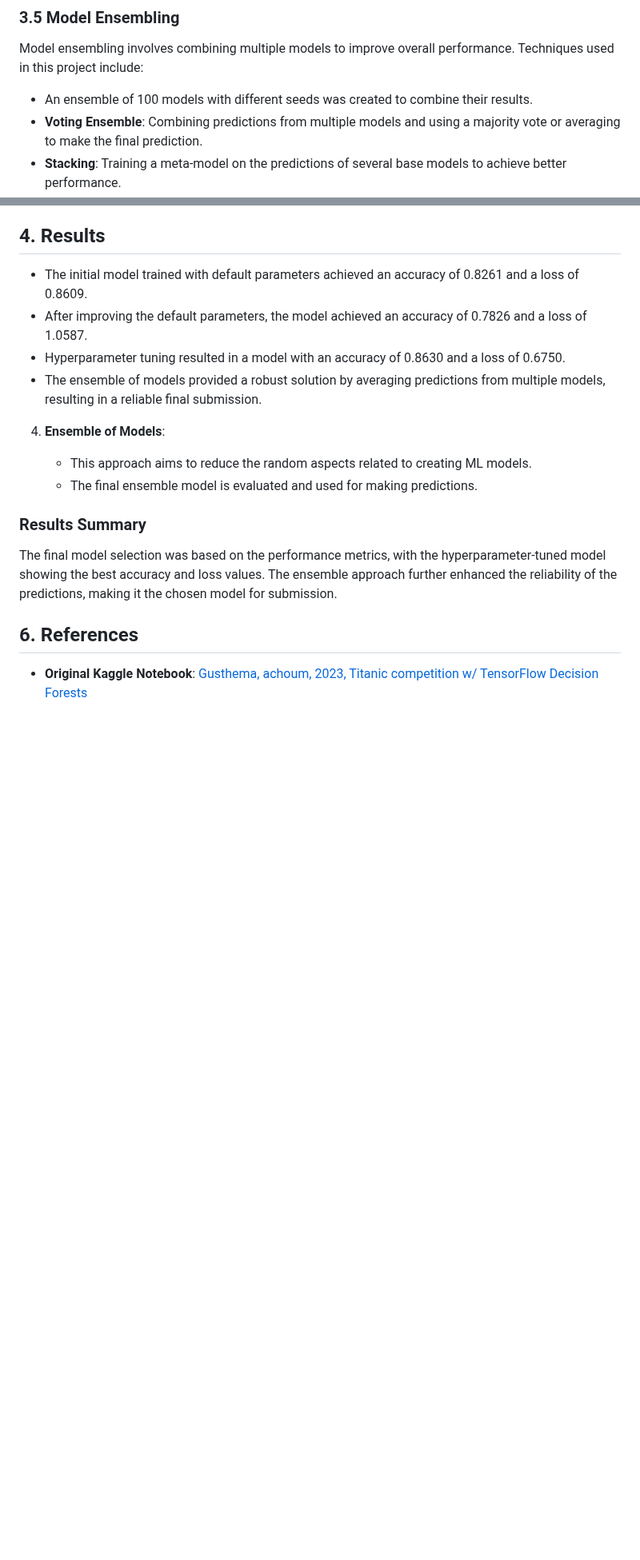
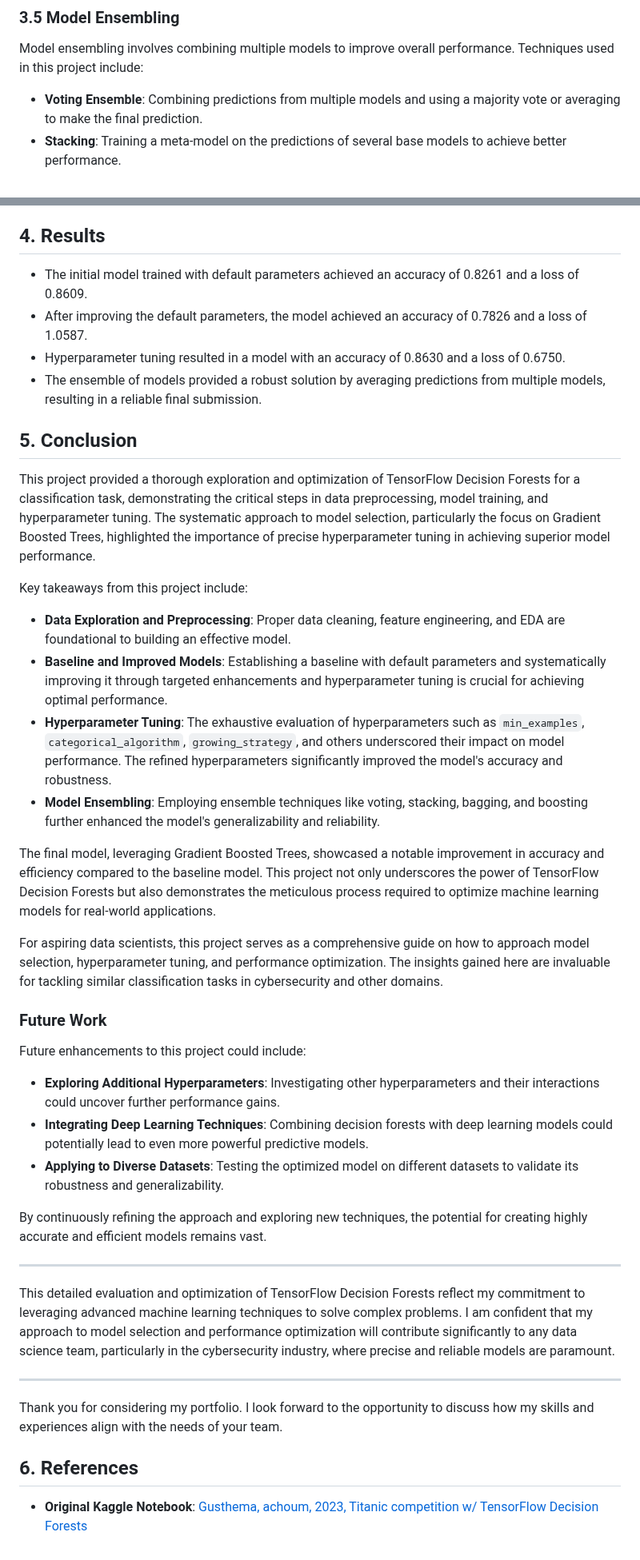
Before and after one commit to rexcoleman/TensorFlow-Decision-Forest-Titanic, a Markdown page: README.md, 2 parts joined by grey strips. Shown at 80% size. Rendered like a GitHub page; blank space fills up the shorter version.

```diff
--- a/README.md
+++ b/README.md
@@ -201,7 +194,6 @@ Hyperparameter tuning is a crucial step in improving model performance. This inv
 ### 3.5 Model Ensembling
 
 Model ensembling involves combining multiple models to improve overall performance. Techniques used in this project include:
-- An ensemble of 100 models with different seeds was created to combine their results.
 - **Voting Ensemble**: Combining predictions from multiple models and using a majority vote or averaging to make the final prediction.
 - **Stacking**: Training a meta-model on the predictions of several base models to achieve better performance.
 - **Bagging and Boosting**: Implementing methods like [Bagging (Bootstrap Aggregating)](https://github.com/rexcoleman/Data-Science-Model-Selection-in-Cybersecurity/blob/main/README.md#bootstrap-aggregating-bagging) and [Boosting](https://github.com/rexcoleman/Data-Science-Model-Selection-in-Cybersecurity/blob/main/README.md#2-boosting-methods) to reduce variance and bias in the model.
@@ -255,18 +247,39 @@ By leveraging TensorFlow Decision Forests (TF-DF) and selecting Gradient Boosted
 - Hyperparameter tuning resulted in a model with an accuracy of 0.8630 and a loss of 0.6750.
 - The ensemble of models provided a robust solution by averaging predictions from multiple models, resulting in a reliable final submission.
 
+## 5. Conclusion
 
+This project provided a thorough exploration and optimization of TensorFlow Decision Forests for a classification task, demonstrating the critical steps in data preprocessing, model training, and hyperparameter tuning. The systematic approach to model selection, particularly the focus on Gradient Boosted Trees, highlighted the importance of precise hyperparameter tuning in achieving superior model performance.
 
-4. **Ensemble of Models**:
+Key takeaways from this project include:
 
-    - This approach aims to reduce the random aspects related to creating ML models.
-    - The final ensemble model is evaluated and used for making predictions.
+- **Data Exploration and Preprocessing**: Proper data cleaning, feature engineering, and EDA are foundational to building an effective model.
+- **Baseline and Improved Models**: Establishing a baseline with default parameters and systematically improving it through targeted enhancements and hyperparameter tuning is crucial for achieving optimal performance.
+- **Hyperparameter Tuning**: The exhaustive evaluation of hyperparameters such as `min_examples`, `categorical_algorithm`, `growing_strategy`, and others underscored their impact on model performance. The refined hyperparameters significantly improved the model's accuracy and robustness.
+- **Model Ensembling**: Employing ensemble techniques like voting, stacking, bagging, and boosting further enhanced the model's generalizability and reliability.
 
-### Results Summary
+The final model, leveraging Gradient Boosted Trees, showcased a notable improvement in accuracy and efficiency compared to the baseline model. This project not only underscores the power of TensorFlow Decision Forests but also demonstrates the meticulous process required to optimize machine learning models for real-world applications.
 
+For aspiring data scientists, this project serves as a comprehensive guide on how to approach model selection, hyperparameter tuning, and performance optimization. The insights gained here are invaluable for tackling similar classification tasks in cybersecurity and other domains.
 
+### Future Work
 
-The final model selection was based on the performance metrics, with the hyperparameter-tuned model showing the best accuracy and loss values. The ensemble approach further enhanced the reliability of the predictions, making it the chosen model for submission.
+Future enhancements to this project could include:
+
+- **Exploring Additional Hyperparameters**: Investigating other hyperparameters and their interactions could uncover further performance gains.
+- **Integrating Deep Learning Techniques**: Combining decision forests with deep learning models could potentially lead to even more powerful predictive models.
+- **Applying to Diverse Datasets**: Testing the optimized model on different datasets to validate its robustness and generalizability.
+
+By continuously refining the approach and exploring new techniques, the potential for creating highly accurate and efficient models remains vast.
+
+---
+
+This detailed evaluation and optimization of TensorFlow Decision Forests reflect my commitment to leveraging advanced machine learning techniques to solve complex problems. I am confident that my approach to model selection and performance optimization will contribute significantly to any data science team, particularly in the cybersecurity industry, where precise and reliable models are paramount.
+
+---
+
+Thank you for considering my portfolio. I look forward to the opportunity to discuss how my skills and experiences align with the needs of your team.
+
 
 ## 6. References
 - **Original Kaggle Notebook**: [Gusthema, achoum, 2023, Titanic competition w/ TensorFlow Decision Forests](https://www.kaggle.com/code/gusthema/titanic-competition-w-tensorflow-decision-forests)
```
Also changed, not shown: other parts of README.md (+2 -9 lines).
